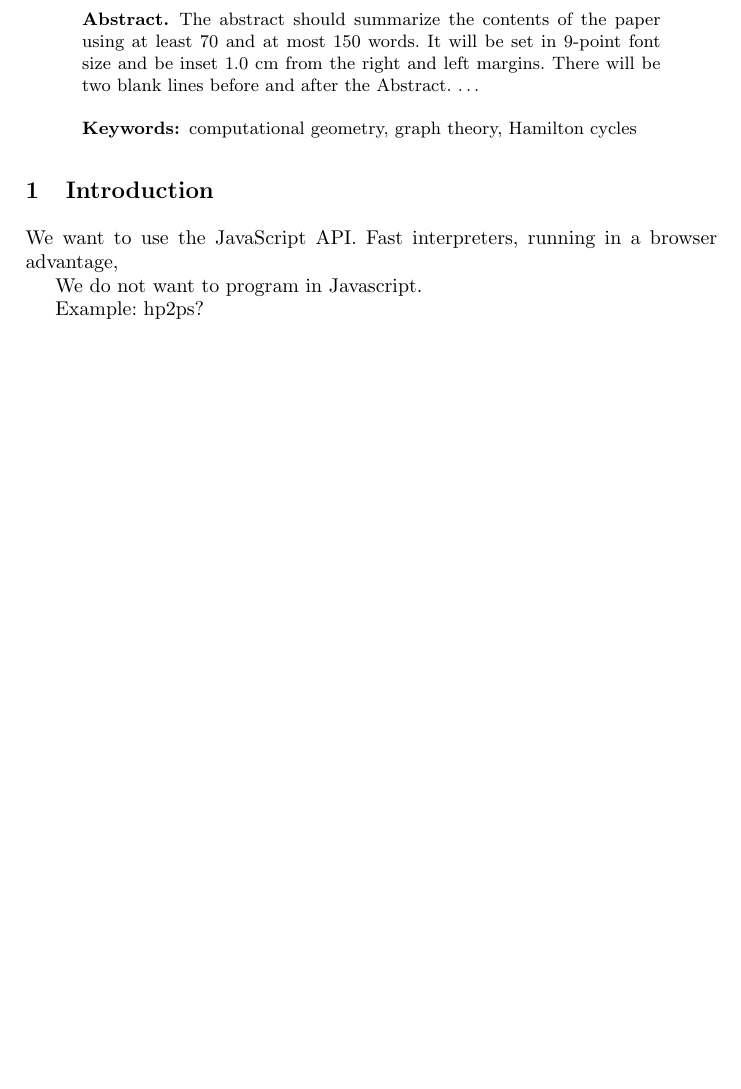
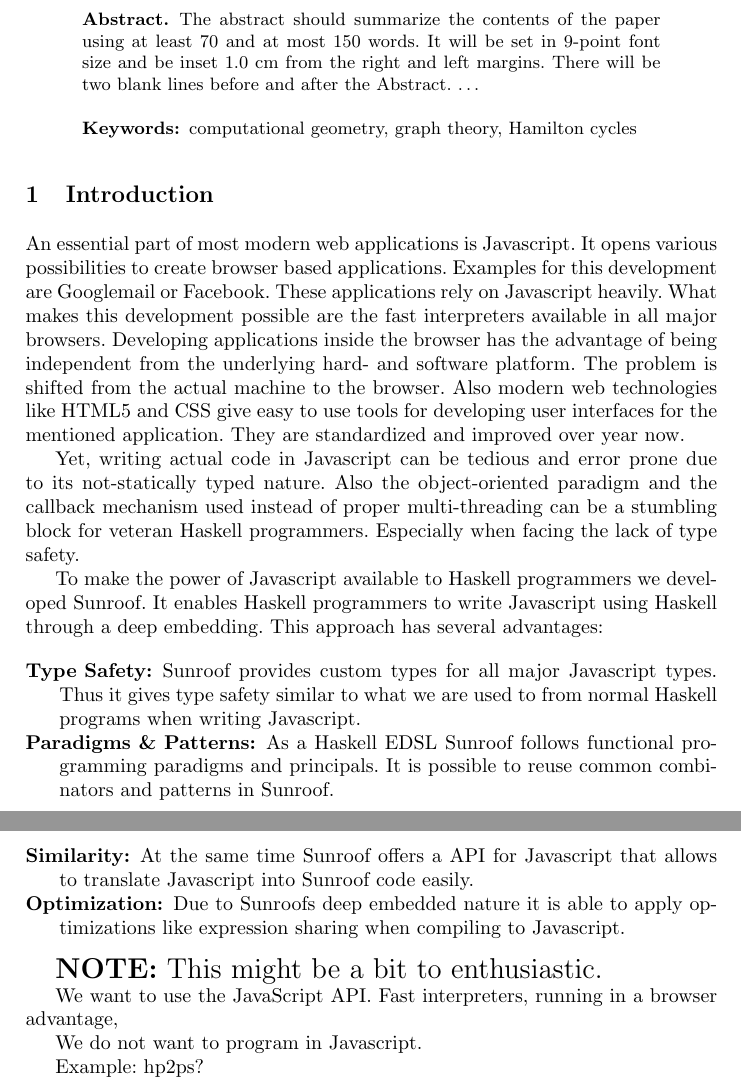
Before and after one commit to ku-fpg/paper-sunroof-tfp13, a LaTeX paper (sunroof.tex): part of page 1 of 2 before the commit and two parts of pages 1 and 2 of 2 after it, the two joined at a grey line, cut so that both start at the same text, the shorter picture padded with empty space. Compiled offline with pdfLaTeX.

Commit message:
Beginning of the introduction.

```diff
--- a/sunroof.tex
+++ b/sunroof.tex
@@ -40,6 +41,45 @@ There will be two blank lines before and after the Abstract. \dots
 \end{abstract}
 %
 \section{Introduction}
+
+An essential part of most modern web applications is Javascript.
+It opens various possibilities to create browser based applications.
+Examples for this development are Googlemail or Facebook.
+These applications rely on Javascript heavily. What makes this
+development possible are the fast interpreters available in all
+major browsers. Developing applications inside the browser has
+the advantage of being independent from the underlying hard- and
+software platform. The problem is shifted from the actual machine
+to the browser. Also modern web technologies like HTML5 and CSS
+give easy to use tools for developing user interfaces for the
+mentioned application. They are standardized and improved over year
+now.
+
+Yet, writing actual code in Javascript can be tedious and error prone
+due to its not-statically typed nature. Also the object-oriented
+paradigm and the callback mechanism used instead of proper multi-threading
+can be a stumbling block for veteran Haskell programmers. Especially when
+facing the lack of type safety.
+
+To make the power of Javascript available to Haskell programmers
+we developed Sunroof. It enables Haskell programmers to write
+Javascript using Haskell through a deep embedding. This
+approach has several advantages:
+
+\begin{description}
+\item[Type Safety:] Sunroof provides custom types for all major Javascript
+types. Thus it gives type safety similar to what we are used to from
+normal Haskell programs when writing Javascript.
+\item[Paradigms \& Patterns:] As a Haskell EDSL Sunroof follows functional programming
+paradigms and principals. It is possible to reuse common combinators and
+patterns in Sunroof.
+\item[Similarity:] At the same time Sunroof offers a API for Javascript
+that allows to translate Javascript into Sunroof code easily.
+\item[Optimization:] Due to Sunroofs deep embedded nature it is able
+to apply optimizations like expression sharing when compiling to Javascript.
+\end{description}
+
+\NOTE{This might be a bit to enthusiastic.}
 
 We want to use the JavaScript API. Fast interpreters,
 running in a browser advantage,
```
Also changed, not shown: sunroof.tex (1 more changed lines).
